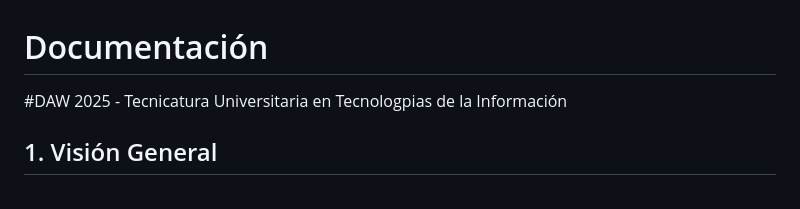
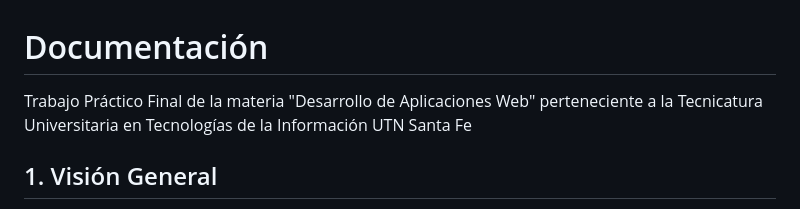
Before and after one commit to florencia-re/DAW2025-TP2-GRUPO, a Markdown page: README.md, the part around the change. Drawn GitHub-style.

Commit message:
Update project description in README.md

```diff
--- a/README.md
+++ b/README.md
@@ -1,5 +1,5 @@
 # Documentación
-#DAW 2025 - Tecnicatura Universitaria en Tecnologpias de la Información
+Trabajo Práctico Final de la materia "Desarrollo de Aplicaciones Web" perteneciente a la Tecnicatura Universitaria en Tecnologías de la Información UTN Santa Fe
 
 ## 1. Visión General
 Sistema de gestión de ventas y clientes creado con Laravel que se integra con una API externa para la recuperación de datos de los datos de las ventas a los distintos usuarios. La aplicación implementa una arquitectura en capas con una clara separación entre los controladores HTTP, la lógica del servicio y el acceso a los datos.
```
